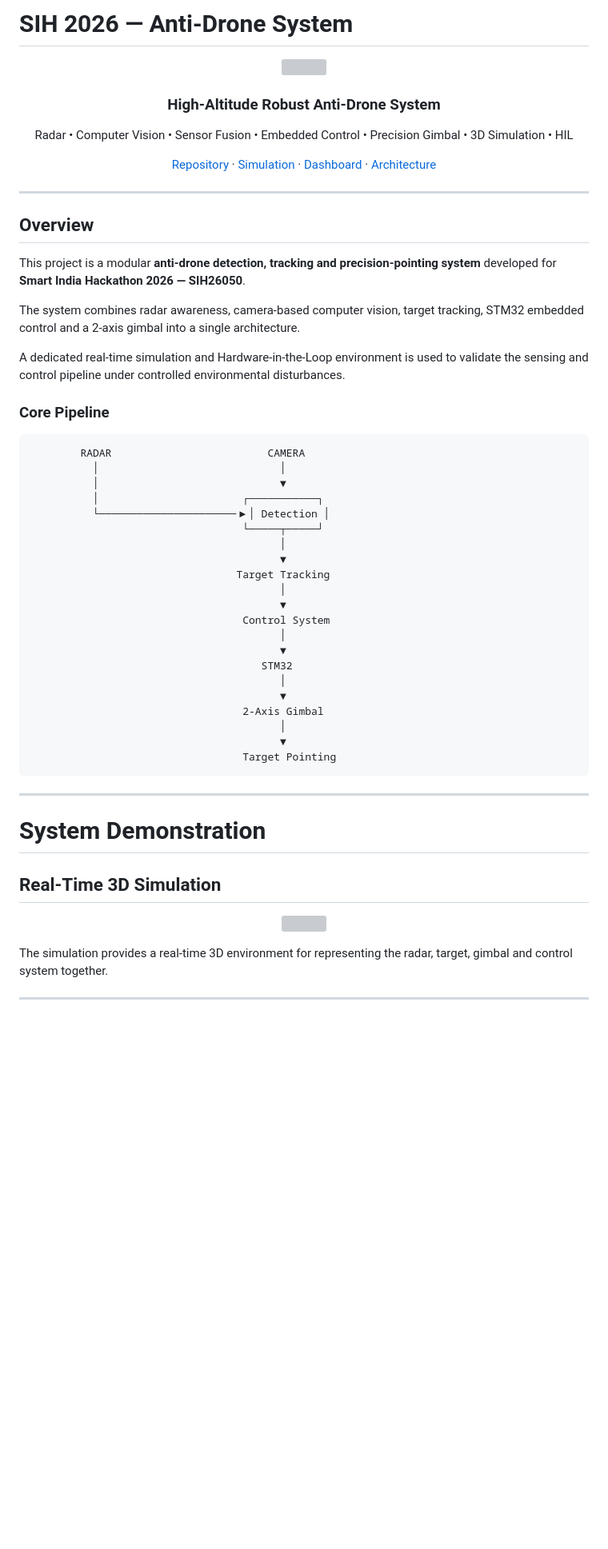
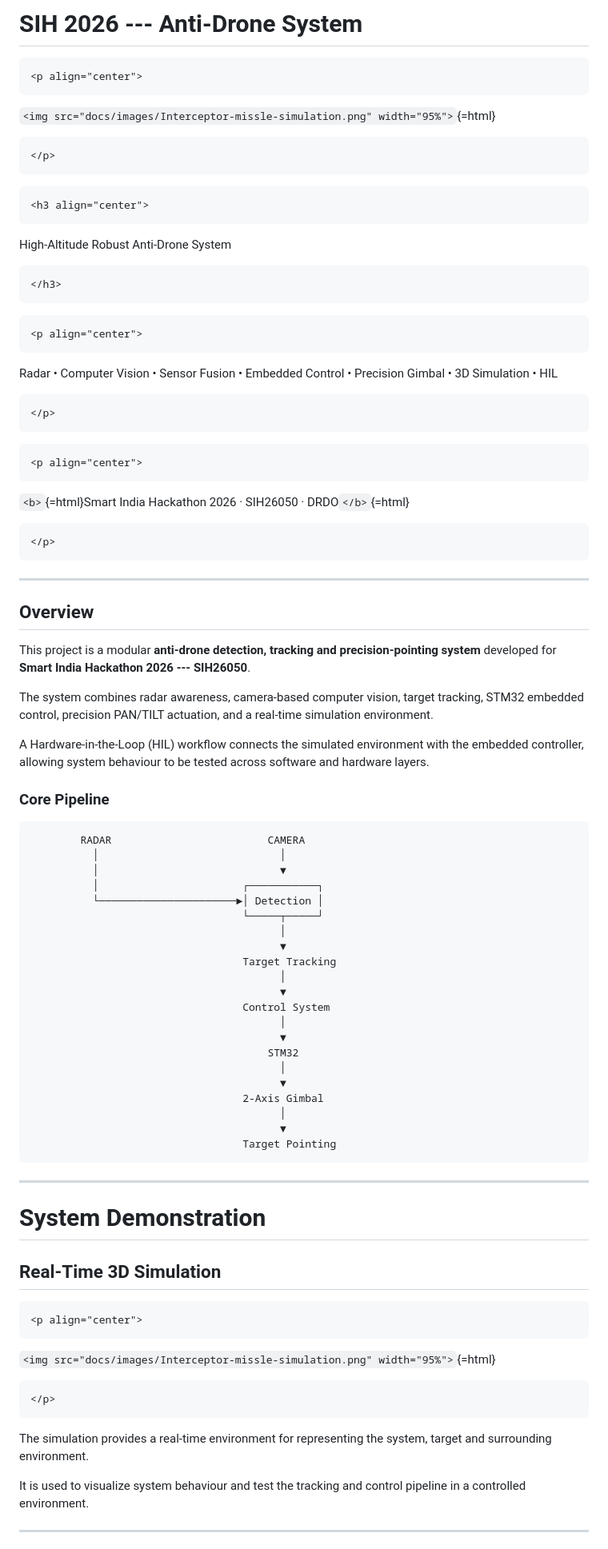
Before and after one commit to Buddhadeb-ss/SIH-26-Anti-Drone-System, a Markdown page: README.md, the part around one of its changes. Shown at 80% size. Rendered like a GitHub page; blank space fills up the shorter version; grey boxes are pictures that could not be loaded.

````diff
--- a/README.md
+++ b/README.md
@@ -1,55 +1,69 @@
-# SIH 2026 — Anti-Drone System
+# SIH 2026 --- Anti-Drone System
 
+```{=html}
 <p align="center">
-  <img src="docs/images/hero.png" width="95%">
+```
+`<img src="docs/images/Interceptor-missle-simulation.png" width="95%">`{=html}
+```{=html}
 </p>
+```
+```{=html}
+<h3 align="center">
+```
+High-Altitude Robust Anti-Drone System
+```{=html}
+</h3>
+```
+```{=html}
+<p align="center">
+```
+Radar • Computer Vision • Sensor Fusion • Embedded Control • Precision
+Gimbal • 3D Simulation • HIL
+```{=html}
+</p>
+```
+```{=html}
+<p align="center">
+```
+`<b>`{=html}Smart India Hackathon 2026 · SIH26050 · DRDO`</b>`{=html}
+```{=html}
+</p>
+```
 
-<h3 align="center">
-High-Altitude Robust Anti-Drone System
-</h3>
-
-<p align="center">
-  Radar • Computer Vision • Sensor Fusion • Embedded Control • Precision Gimbal • 3D Simulation • HIL
-</p>
-
-<p align="center">
-  <a href="https://github.com/Buddhadeb-ss/SIH-26-Anti-Drone-System">Repository</a>
-  ·
-  <a href="#simulation">Simulation</a>
-  ·
-  <a href="#dashboard">Dashboard</a>
-  ·
-  <a href="#architecture">Architecture</a>
-</p>
-
----
+------------------------------------------------------------------------
 
 ## Overview
 
-This project is a modular **anti-drone detection, tracking and precision-pointing system** developed for **Smart India Hackathon 2026 — SIH26050**.
+This project is a modular **anti-drone detection, tracking and
+precision-pointing system** developed for **Smart India Hackathon 2026
+--- SIH26050**.
 
-The system combines radar awareness, camera-based computer vision, target tracking, STM32 embedded control and a 2-axis gimbal into a single architecture.
+The system combines radar awareness, camera-based computer vision,
+target tracking, STM32 embedded control, precision PAN/TILT actuation,
+and a real-time simulation environment.
 
-A dedicated real-time simulation and Hardware-in-the-Loop environment is used to validate the sensing and control pipeline under controlled environmental disturbances.
+A Hardware-in-the-Loop (HIL) workflow connects the simulated environment
+with the embedded controller, allowing system behaviour to be tested
+across software and hardware layers.
 
 ### Core Pipeline
 
-```text
+``` text
         RADAR                         CAMERA
           │                             │
           │                             ▼
           │                       ┌───────────┐
-          └──────────────────────▶│ Detection │
+          └──────────────────────►│ Detection │
                                   └─────┬─────┘
                                         │
                                         ▼
-                                 Target Tracking
+                                  Target Tracking
                                         │
                                         ▼
                                   Control System
                                         │
                                         ▼
-                                     STM32
+                                      STM32
                                         │
                                         ▼
                                   2-Axis Gimbal
@@ -58,17 +72,24 @@ A dedicated real-time simulation and Hardware-in-the-Loop environment is used to
                                   Target Pointing
 ```
 
----
+------------------------------------------------------------------------
 
 # System Demonstration
 
 ## Real-Time 3D Simulation
 
+```{=html}
 <p align="center">
-  <img src="docs/images/simulation-main.png" width="95%">
+```
+`<img src="docs/images/Interceptor-missle-simulation.png" width="95%">`{=html}
+```{=html}
 </p>
+```
+The simulation provides a real-time environment for representing the
+system, target and surrounding environment.
 
-The simulation provides a real-time 3D environment for representing the radar, target, gimbal and control system together.
+It is used to visualize system behaviour and test the tracking and
+control pipeline in a controlled environment.
 
----
+------------------------------------------------------------------------
 
````
Also changed, not shown: other parts of README.md (+236 -197 lines).
